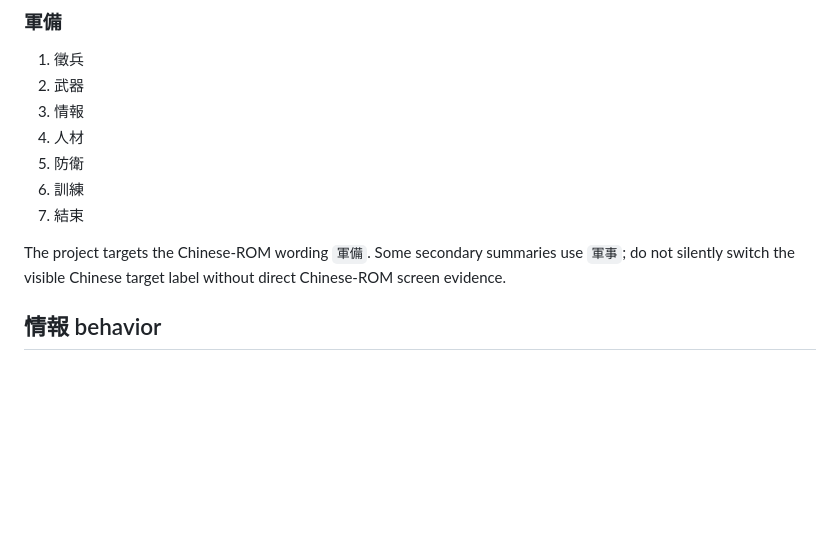
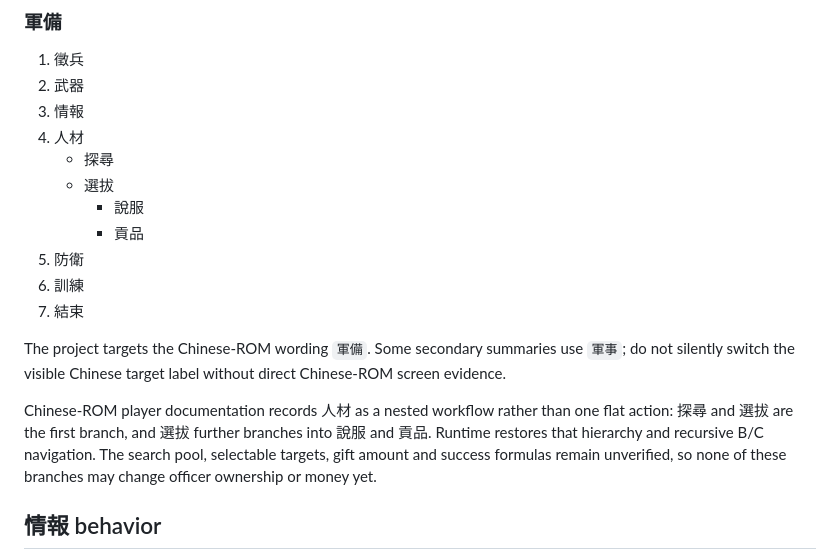
Before and after one commit to rushairer/fenghuo-heroes, a Markdown page: docs/INSPECTION_COMMAND_PARITY_V1.md, the part around the change. GitHub-like rendering; blank space fills up the shorter version.

Commit message:
docs: record nested talent recruitment structure

```diff
--- a/docs/INSPECTION_COMMAND_PARITY_V1.md
+++ b/docs/INSPECTION_COMMAND_PARITY_V1.md
@@ -63,6 +63,10 @@ thresholds and the office table are verified.
 2. 武器
 3. 情報
 4. 人材
+   - 探尋
+   - 選拔
+     - 說服
+     - 貢品
 5. 防衛
 6. 訓練
 7. 結束
@@ -70,6 +74,13 @@ thresholds and the office table are verified.
 The project targets the Chinese-ROM wording `軍備`. Some secondary summaries use
 `軍事`; do not silently switch the visible Chinese target label without direct
 Chinese-ROM screen evidence.
+
+
+Chinese-ROM player documentation records 人材 as a nested workflow rather than one
+flat action: 探尋 and 選拔 are the first branch, and 選拔 further branches into
+說服 and 貢品. Runtime restores that hierarchy and recursive B/C navigation. The
+search pool, selectable targets, gift amount and success formulas remain unverified,
+so none of these branches may change officer ownership or money yet.
 
 ## 情報 behavior
 
```
